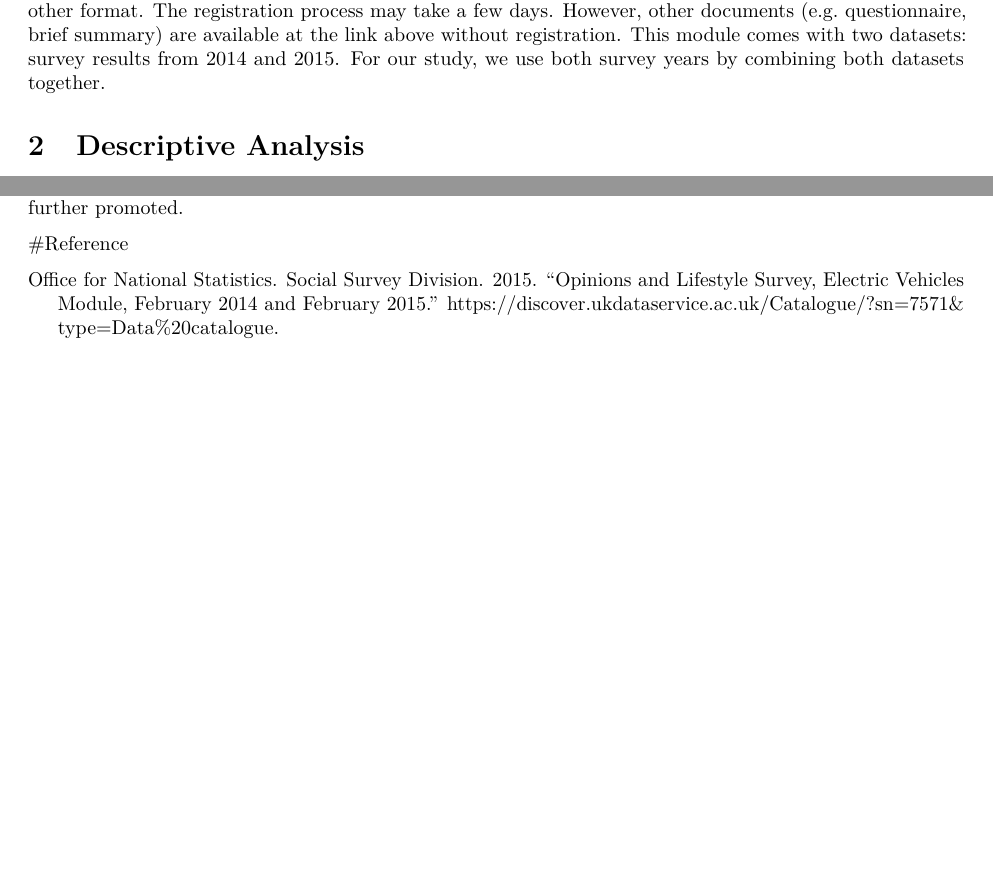
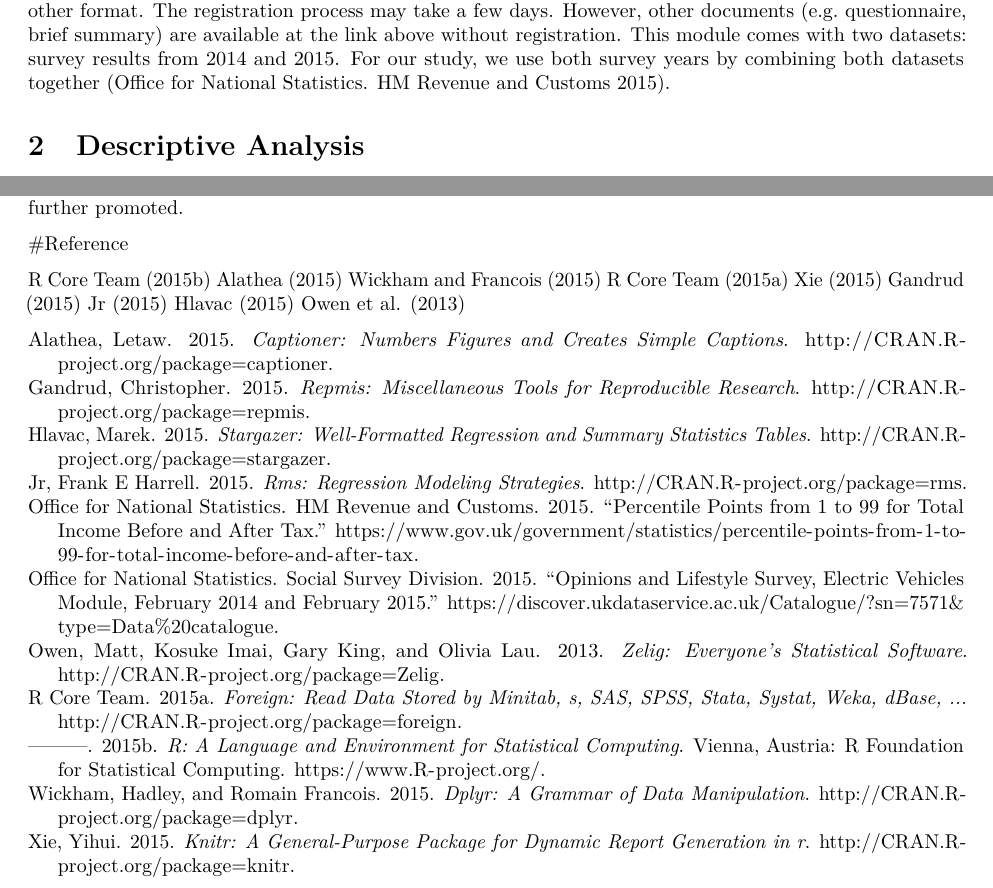
Before and after one commit to bctclc/Collaborative-Data-Analysis-Assignment2, an R Markdown document (Assignment3/Assignment3.Rmd): two parts of pages 1 and 4 of 4, joined at a grey line, cut so that both start at the same text, the shorter picture padded with empty space. Rendered offline with R 4.5, knitr and Pandoc, then LaTeX, with nearby package versions; the code chunks are not run, so their results and figures are left out.

Commit message:
citation

````diff
--- a/Assignment3/Assignment3.Rmd
+++ b/Assignment3/Assignment3.Rmd
@@ -6,7 +6,9 @@ output:
   pdf_document:
     fig_caption: yes
     number_sections: yes
-bibliography: Package_Citation.bib
+bibliography:
+  - Package_Citation.bib
+  - Other_Citation.bib
 ---
 
 This paper examines the determinants of interest in electric vehicles (EVs) in the UK.
@@ -37,7 +39,7 @@ After logging in and agreeing with the terms of conditions, the datasets are ava
 The registration process may take a few days.
 However, other documents (e.g. questionnaire, brief summary) are available at the link above without registration.
 This module comes with two datasets: survey results from 2014 and 2015.
-For our study, we use both survey years by combining both datasets together.
+For our study, we use both survey years by combining both datasets together [@UKincome].
 
 ```{r echo=F, warning=F, message=F, error=F}
 source("data_cleanup.R")
@@ -258,3 +260,13 @@ Lastly, $R^2$ of the model is only 0.12, meaning that these variables only expla
 
 
 #Reference
+
+@CiteR
+@R-captioner
+@R-dplyr
+@R-foreign
+@R-knitr
+@R-repmis
+@R-rms
+@R-stargazer
+@R-Zelig
--- /dev/null
+++ b/Assignment3/Other_Citation.bib
@@ -0,0 +1,13 @@
+@misc{UKDATA,
+author = "{Office for National Statistics. Social Survey Division}",
+title = {Opinions and Lifestyle Survey, Electric Vehicles Module, February 2014 and February 2015},
+year = {2015},
+url = {https://discover.ukdataservice.ac.uk/Catalogue/?sn=7571&type=Data%20catalogue}
+}
+
+@misc{UKincome,
+author = "{Office for National Statistics. HM Revenue and Customs}",
+title = {Percentile points from 1 to 99 for total income before and after tax},
+year = {2015},
+url = {https://www.gov.uk/government/statistics/percentile-points-from-1-to-99-for-total-income-before-and-after-tax}
+}
--- a/Assignment3/Package_Citation.bib
+++ b/Assignment3/Package_Citation.bib
@@ -6,6 +6,13 @@
   year = {2015},
   url = {https://www.R-project.org/},
   note = {Version 3.2.2},
+}
+@Manual{R-captioner,
+  title = {captioner: Numbers Figures and Creates Simple Captions},
+  author = {Letaw Alathea},
+  year = {2015},
+  note = {R package version 2.2.3},
+  url = {http://CRAN.R-project.org/package=captioner},
 }
 @Manual{R-dplyr,
   title = {dplyr: A Grammar of Data Manipulation},
@@ -64,10 +71,3 @@ dBase, ...},
   note = {R package version 4.2-1},
   url = {http://CRAN.R-project.org/package=Zelig},
 }
-
-@misc{UKDATA,
-author = "{Office for National Statistics. Social Survey Division}",
-title = {Opinions and Lifestyle Survey, Electric Vehicles Module, February 2014 and February 2015},
-year = {2015},
-url = {https://discover.ukdataservice.ac.uk/Catalogue/?sn=7571&type=Data%20catalogue}
-}
````
Also changed, not shown: Assignment3/packagetoBibtex.R (+3 -1 lines), Assignment3/Package_Citation.bib (2 more changed lines).
